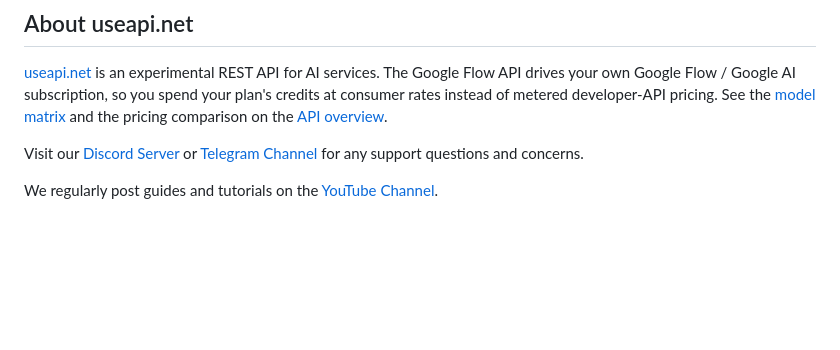
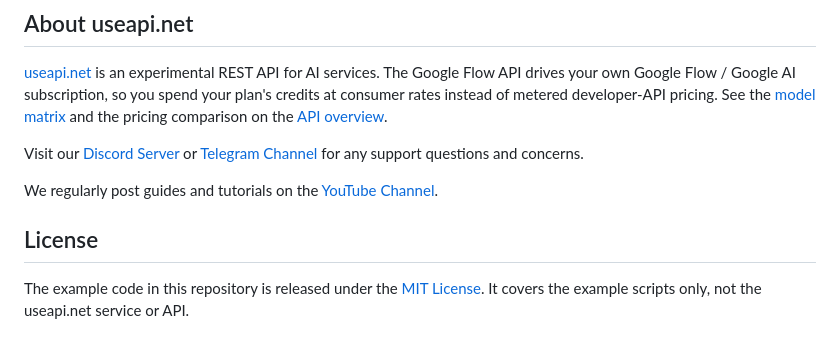
Before and after one commit to useapi/google-flow-api, a Markdown page: README.md, the part around the change. Drawn GitHub-style; blank space fills up the shorter version.

Commit message:
README: license section

```diff
--- a/README.md
+++ b/README.md
@@ -51,3 +51,6 @@ Edit `prompts.json` in each folder to queue your own prompts. Every supported pa
 Visit our [Discord Server](https://discord.gg/w28uK3cnmF) or [Telegram Channel](https://t.me/use_api) for any support questions and concerns.
 
 We regularly post guides and tutorials on the [YouTube Channel](https://www.youtube.com/@useapi-net).
+## License
+
+The example code in this repository is released under the [MIT License](./LICENSE). It covers the example scripts only, not the useapi.net service or API.
```
